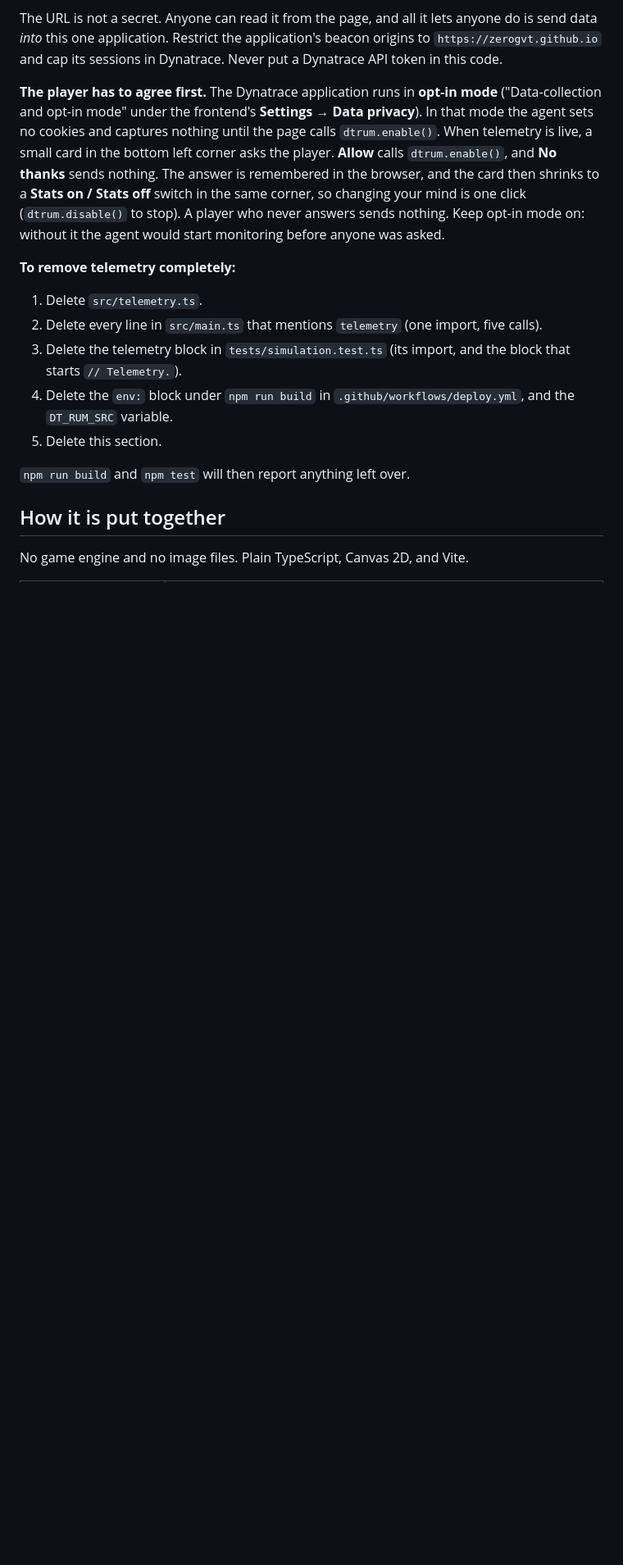
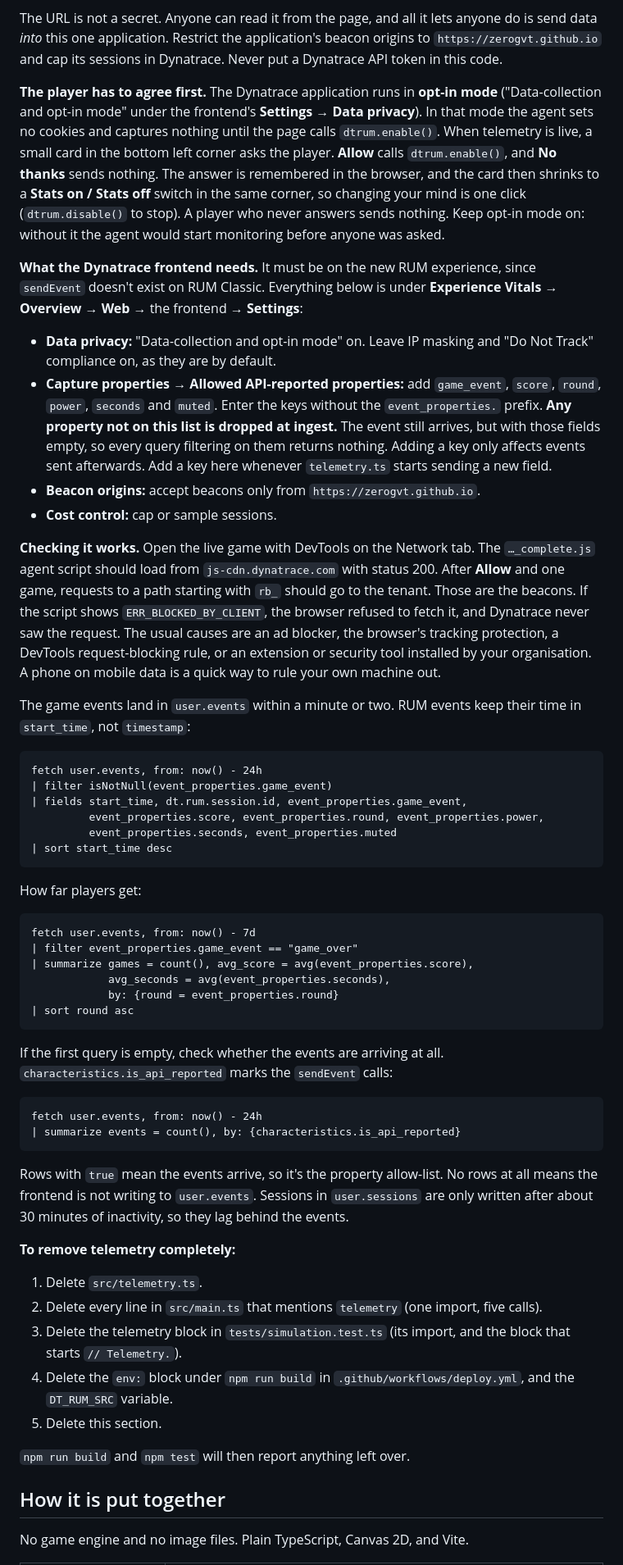
Before and after one commit to zerogvt/farm-invaders, a Markdown page: README.md, the part around the change. Shown at 82% size. GitHub-like rendering; blank space fills up the shorter version.

Commit message:
Document the Dynatrace settings telemetry needs and how to check it
The frontend must allow-list the API-reported properties the game sends,
or they are dropped at ingest and every query on them comes back empty.
The README now lists them next to the other tenant settings. It also
covers how to check the agent and beacons in DevTools, what
ERR_BLOCKED_BY_CLIENT means, and example queries using start_time,
which user.events has in place of timestamp.

Co-Authored-By: Claude Opus 5.5 (1M context) <noreply@anthropic.com>

````diff
--- a/README.md
+++ b/README.md
@@ -129,6 +129,68 @@ card then shrinks to a **Stats on / Stats off** switch in the same corner, so
 changing your mind is one click (`dtrum.disable()` to stop). A player who never
 answers sends nothing. Keep opt-in mode on: without it the agent would start
 monitoring before anyone was asked.
+
+**What the Dynatrace frontend needs.** It must be on the new RUM experience,
+since `sendEvent` doesn't exist on RUM Classic. Everything below is under
+**Experience Vitals → Overview → Web →** the frontend **→ Settings**:
+
+- **Data privacy:** "Data-collection and opt-in mode" on. Leave IP masking and
+  "Do Not Track" compliance on, as they are by default.
+- **Capture properties → Allowed API-reported properties:** add `game_event`,
+  `score`, `round`, `power`, `seconds` and `muted`. Enter the keys without the
+  `event_properties.` prefix. **Any property not on this list is dropped at
+  ingest.** The event still arrives, but with those fields empty, so every
+  query filtering on them returns nothing. Adding a key only affects events
+  sent afterwards. Add a key here whenever `telemetry.ts` starts sending a new
+  field.
+- **Beacon origins:** accept beacons only from `https://zerogvt.github.io`.
+- **Cost control:** cap or sample sessions.
+
+**Checking it works.** Open the live game with DevTools on the Network tab. The
+`…_complete.js` agent script should load from `js-cdn.dynatrace.com` with status
+200. After **Allow** and one game, requests to a path starting with `rb_` should
+go to the tenant. Those are the beacons. If the script shows
+`ERR_BLOCKED_BY_CLIENT`, the browser refused to fetch it, and Dynatrace never
+saw the request. The usual causes are an ad blocker, the browser's tracking
+protection, a DevTools request-blocking rule, or an extension or security tool
+installed by your organisation. A phone on mobile data is a quick way to rule
+your own machine out.
+
+The game events land in `user.events` within a minute or two. RUM events keep
+their time in `start_time`, not `timestamp`:
+
+```dql
+fetch user.events, from: now() - 24h
+| filter isNotNull(event_properties.game_event)
+| fields start_time, dt.rum.session.id, event_properties.game_event,
+         event_properties.score, event_properties.round, event_properties.power,
+         event_properties.seconds, event_properties.muted
+| sort start_time desc
+```
+
+How far players get:
+
+```dql
+fetch user.events, from: now() - 7d
+| filter event_properties.game_event == "game_over"
+| summarize games = count(), avg_score = avg(event_properties.score),
+            avg_seconds = avg(event_properties.seconds),
+            by: {round = event_properties.round}
+| sort round asc
+```
+
+If the first query is empty, check whether the events are arriving at all.
+`characteristics.is_api_reported` marks the `sendEvent` calls:
+
+```dql
+fetch user.events, from: now() - 24h
+| summarize events = count(), by: {characteristics.is_api_reported}
+```
+
+Rows with `true` mean the events arrive, so it's the property allow-list. No
+rows at all means the frontend is not writing to `user.events`. Sessions in
+`user.sessions` are only written after about 30 minutes of inactivity, so they
+lag behind the events.
 
 **To remove telemetry completely:**
 
````
